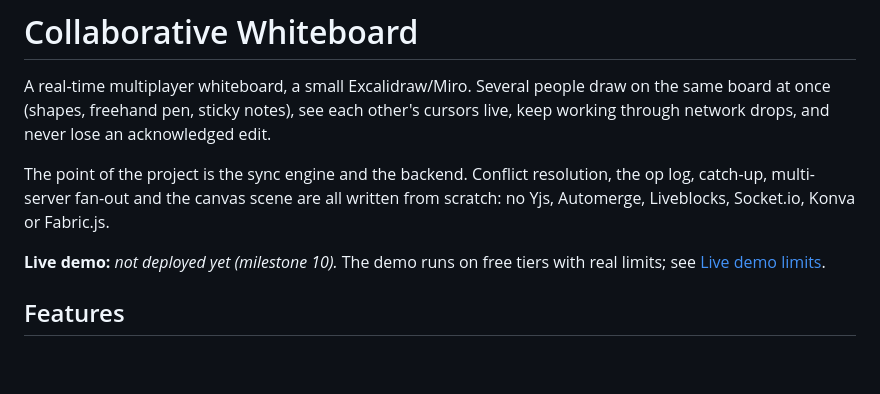
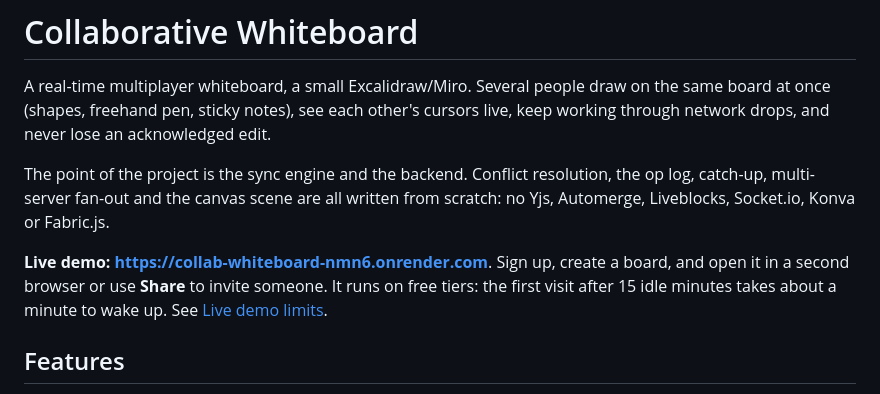
Before and after one commit to Octovia7/collab-whiteboard, a Markdown page: README.md, the part around the change. GitHub-like rendering; blank space fills up the shorter version.

Commit message:
README and deploy docs: live demo link
Co-Authored-By: Claude Opus 5.5 <noreply@anthropic.com>

```diff
--- a/README.md
+++ b/README.md
@@ -4,7 +4,7 @@ A real-time multiplayer whiteboard, a small Excalidraw/Miro. Several people draw
 
 The point of the project is the sync engine and the backend. Conflict resolution, the op log, catch-up, multi-server fan-out and the canvas scene are all written from scratch: no Yjs, Automerge, Liveblocks, Socket.io, Konva or Fabric.js.
 
-**Live demo:** _not deployed yet (milestone 10)._ The demo runs on free tiers with real limits; see [Live demo limits](#live-demo-limits).
+**Live demo:** **https://collab-whiteboard-nmn6.onrender.com**. Sign up, create a board, and open it in a second browser or use **Share** to invite someone. It runs on free tiers: the first visit after 15 idle minutes takes about a minute to wake up. See [Live demo limits](#live-demo-limits).
 
 ## Features
 
```
Also changed, not shown: CLAUDE.md (+6 -0 lines), docs/deploy.md (+2 -0 lines).
